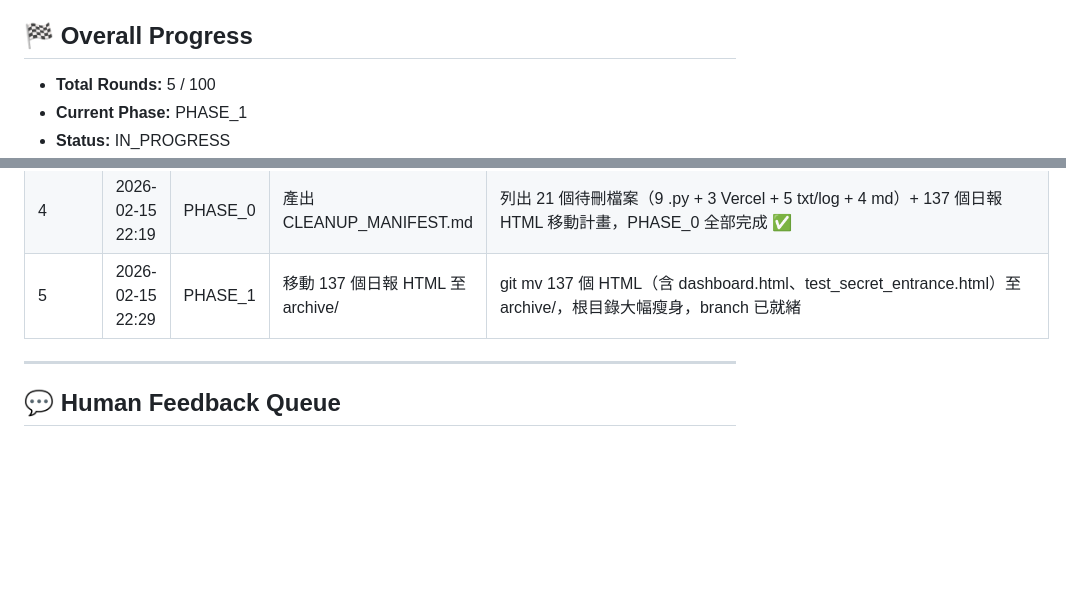
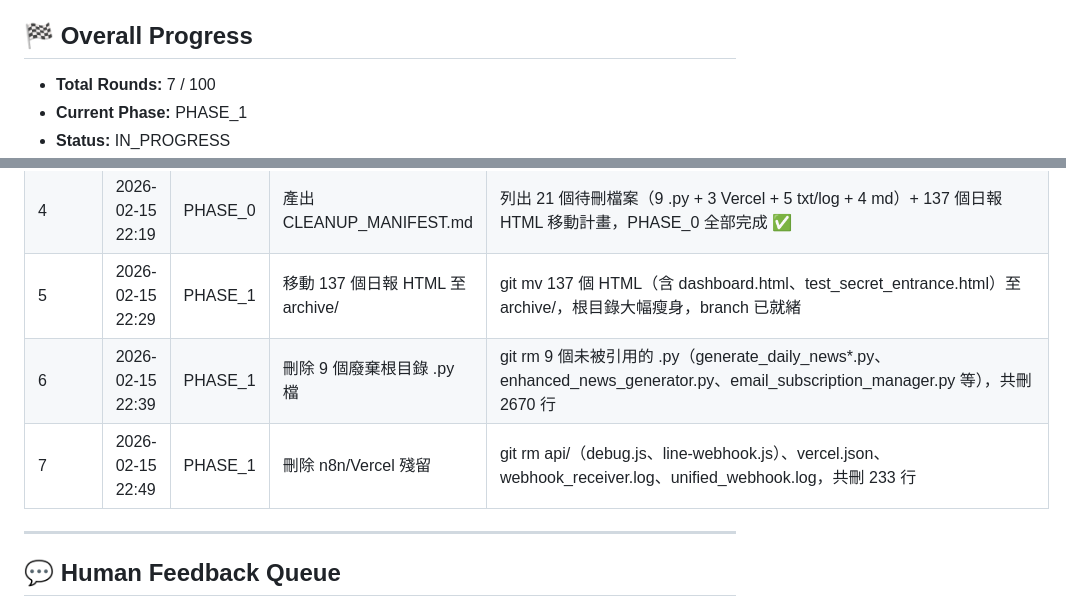
Before and after one commit to ThinkerCafe-tw/thinker-news, a Markdown page: REFACTOR_STATE.md, 2 parts joined by grey strips. Rendered like a GitHub page; blank space fills up the shorter version.

Commit message:
更新 REFACTOR_STATE.md — Round 7 完成

```diff
--- a/REFACTOR_STATE.md
+++ b/REFACTOR_STATE.md
@@ -5,6 +5,6 @@
 
 ## 🏁 Overall Progress
 
-- **Total Rounds:** 5 / 100
+- **Total Rounds:** 7 / 100
 - **Current Phase:** PHASE_1
 - **Status:** IN_PROGRESS
@@ -74,6 +74,8 @@
 | 3 | 2026-02-15 22:09 | PHASE_0 | 讀懂核心 pipeline + 產出 ARCHITECTURE.md | 完整分析 6 個核心檔案：main.py→rss_fetcher→news_filter→ai_processor→html_generator→utils，繪製資料流圖，識別 10 個已知問題（API client 重複建立、INSIDE 來源孤兒、無 fallback 等） |
 | 4 | 2026-02-15 22:19 | PHASE_0 | 產出 CLEANUP_MANIFEST.md | 列出 21 個待刪檔案（9 .py + 3 Vercel + 5 txt/log + 4 md）+ 137 個日報 HTML 移動計畫，PHASE_0 全部完成 ✅ |
 | 5 | 2026-02-15 22:29 | PHASE_1 | 移動 137 個日報 HTML 至 archive/ | git mv 137 個 HTML（含 dashboard.html、test_secret_entrance.html）至 archive/，根目錄大幅瘦身，branch 已就緒 |
+| 6 | 2026-02-15 22:39 | PHASE_1 | 刪除 9 個廢棄根目錄 .py 檔 | git rm 9 個未被引用的 .py（generate_daily_news*.py、enhanced_news_generator.py、email_subscription_manager.py 等），共刪 2670 行 |
+| 7 | 2026-02-15 22:49 | PHASE_1 | 刪除 n8n/Vercel 殘留 | git rm api/（debug.js、line-webhook.js）、vercel.json、webhook_receiver.log、unified_webhook.log，共刪 233 行 |
 
 ---
 
```
Also changed, not shown: other parts of REFACTOR_STATE.md (+3 -3 lines).
